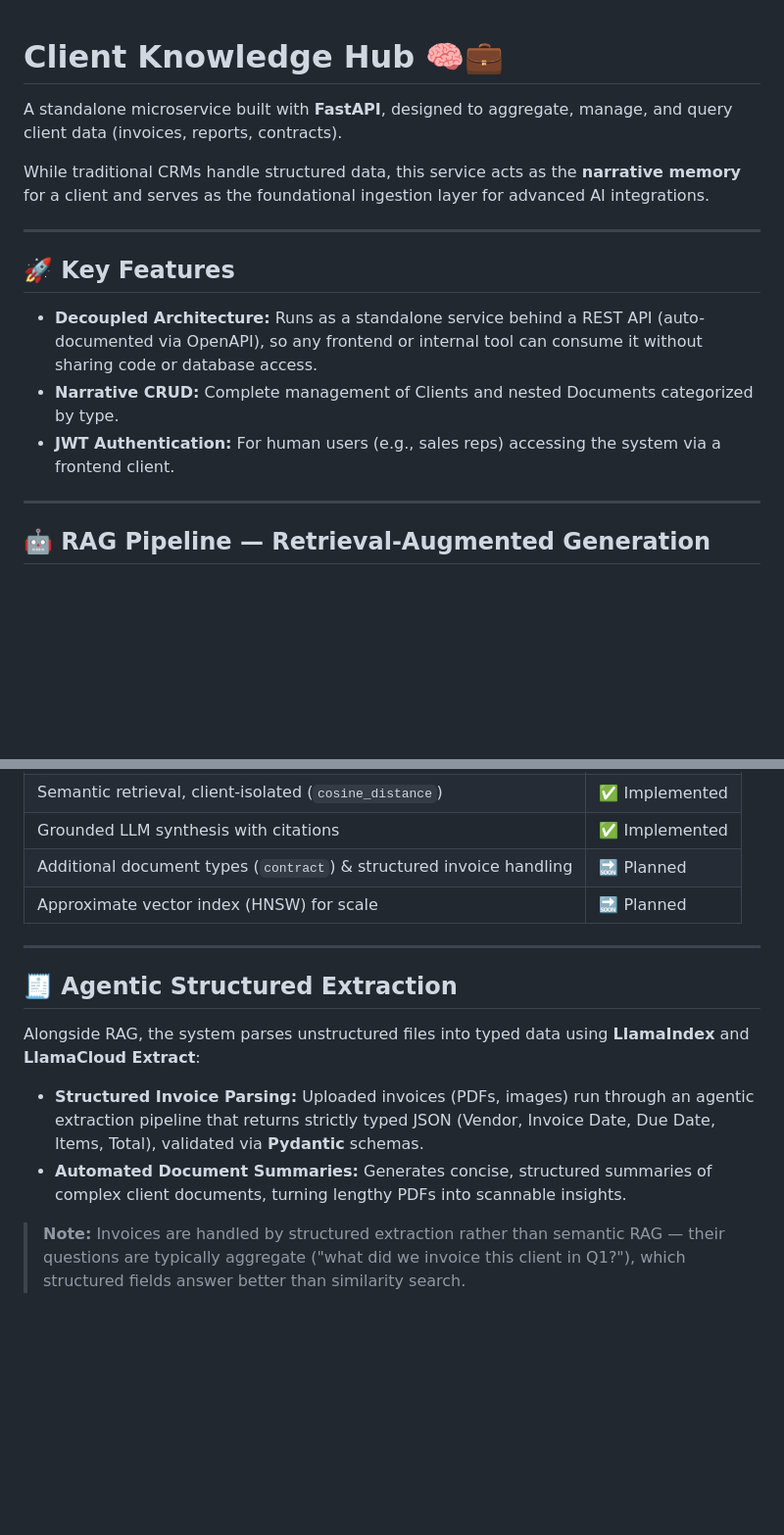
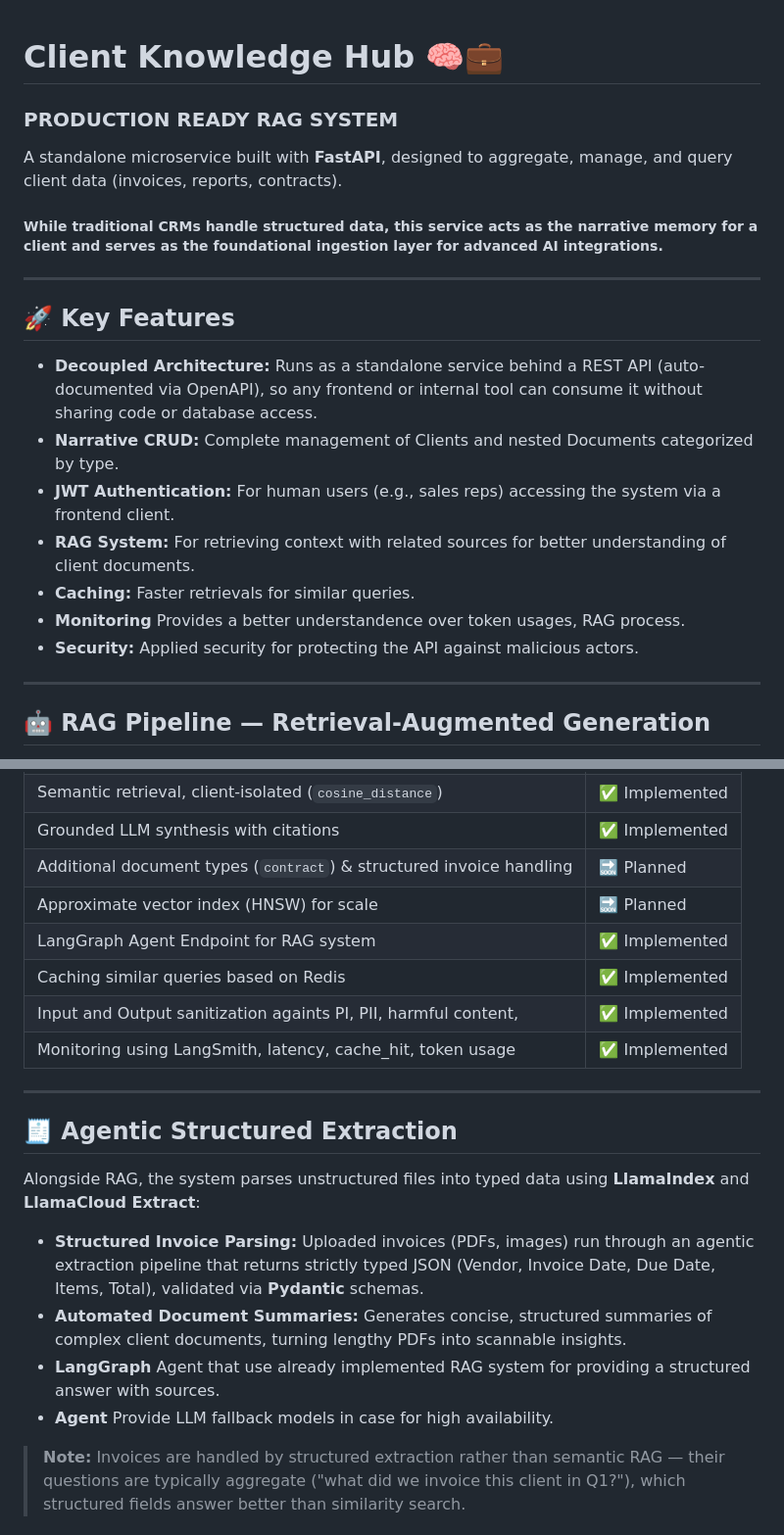
Before and after one commit to PascalauAlex/Client_Knowledge_Hub, a Markdown page: README.md, 2 parts joined by grey strips. Shown at 98% size. Drawn GitHub-style; blank space fills up the shorter version.

Commit message:
Revise README with new features and improvements
Updated README to enhance clarity and added new features.

```diff
--- a/README.md
+++ b/README.md
@@ -1,8 +1,8 @@
 # Client Knowledge Hub 🧠💼
-
+### PRODUCTION READY RAG SYSTEM
 A standalone microservice built with **FastAPI**, designed to aggregate, manage, and query client data (invoices, reports, contracts).
 
-While traditional CRMs handle structured data, this service acts as the **narrative memory** for a client and serves as the foundational ingestion layer for advanced AI integrations.
+##### While traditional CRMs handle structured data, this service acts as the **narrative memory** for a client and serves as the foundational ingestion layer for advanced AI integrations.
 
 ---
 
@@ -11,6 +11,10 @@ While traditional CRMs handle structured data, this service acts as the **narrat
 - **Decoupled Architecture:** Runs as a standalone service behind a REST API (auto-documented via OpenAPI), so any frontend or internal tool can consume it without sharing code or database access.
 - **Narrative CRUD:** Complete management of Clients and nested Documents categorized by type.
 - **JWT Authentication:** For human users (e.g., sales reps) accessing the system via a frontend client.
+- **RAG System:** For retrieving context with related sources for better understanding of client documents.
+- **Caching:** Faster retrievals for similar queries.
+- **Monitoring** Provides a better understandence over token usages, RAG process.
+- **Security:** Applied security for protecting the API against malicious actors.
 
 ---
 
@@ -56,6 +60,13 @@ The RAG flow is split into a clear ingestion path and a retrieval path.
 | Grounded LLM synthesis with citations | ✅ Implemented |
 | Additional document types (`contract`) & structured invoice handling | 🔜 Planned |
 | Approximate vector index (HNSW) for scale | 🔜 Planned |
+| LangGraph Agent Endpoint for RAG system                                       |    ✅ Implemented         |
+| Caching similar queries based on Redis                                                                         |    ✅ Implemented                           |
+|   Input and Output sanitization againts PI, PII, harmful content,                                                                                                       |    ✅ Implemented                                            |
+|   Monitoring using LangSmith, latency, cache_hit, token usage                                                                                                                                                                      |      ✅ Implemented                                                          |
+
+
+
 
 ---
 
@@ -65,7 +76,8 @@ Alongside RAG, the system parses unstructured files into typed data using **Llam
 
 - **Structured Invoice Parsing:** Uploaded invoices (PDFs, images) run through an agentic extraction pipeline that returns strictly typed JSON (Vendor, Invoice Date, Due Date, Items, Total), validated via **Pydantic** schemas.
 - **Automated Document Summaries:** Generates concise, structured summaries of complex client documents, turning lengthy PDFs into scannable insights.
-
+- **LangGraph** Agent that use already implemented RAG system for providing a structured answer with sources.
+- **Agent** Provide LLM fallback models in case for high availability.
 > **Note:** Invoices are handled by structured extraction rather than semantic RAG — their questions are typically aggregate ("what did we invoice this client in Q1?"), which structured fields answer better than similarity search.
 
 ---
```
Also changed, not shown: other parts of README.md (+3 -2 lines).
